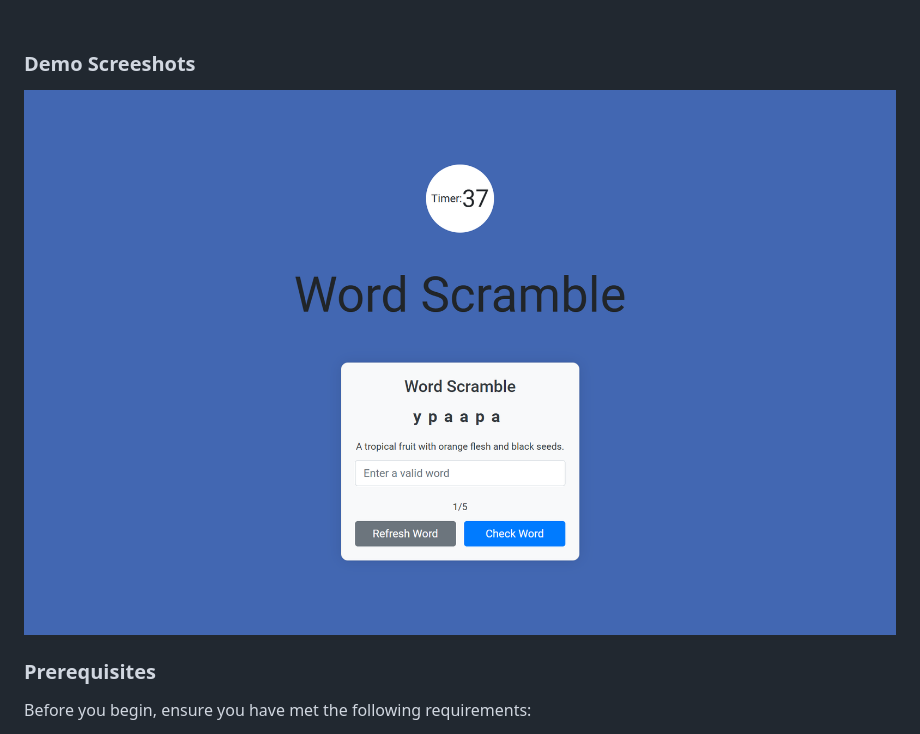
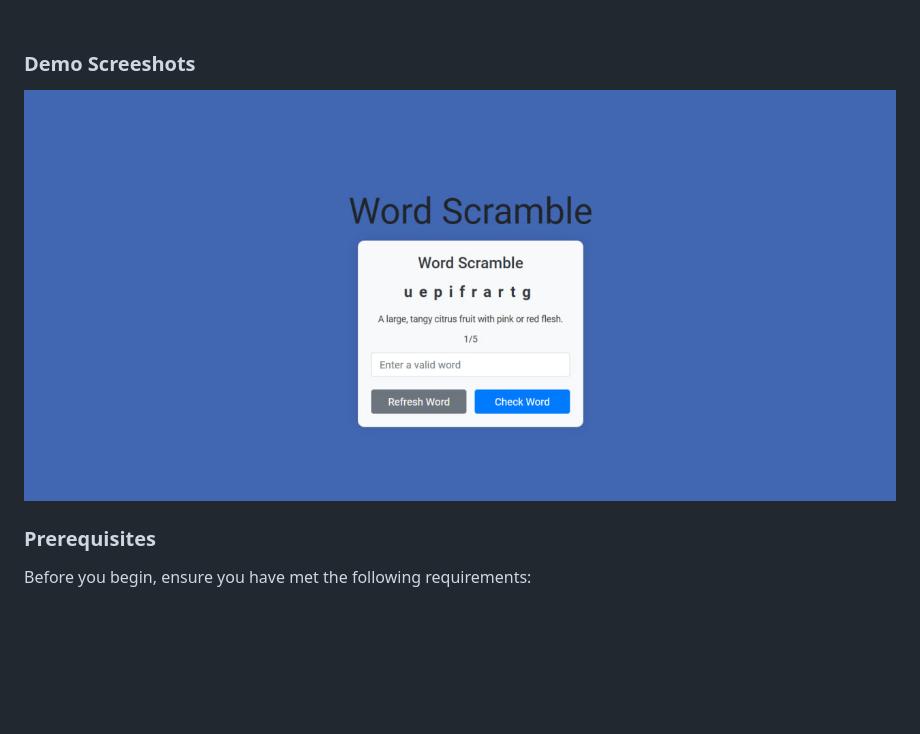
Before and after one commit to HayqVoskanyan/Word-Scramble, a Markdown page: README.md, the part around the change. Rendered like a GitHub page; pictures changed too: cover.jpg (added), img.png (deleted); blank space fills up the shorter version.

```diff
--- a/README.md
+++ b/README.md
@@ -12,7 +12,7 @@
 
 ### Demo Screeshots
 
-![VAST Desktop Demo](./img.png "Desktop Demo")
+![VAST Desktop Demo](./cover.jpg "Desktop Demo")
 
 ### Prerequisites
 
```
Also changed, not shown: 3 other files.
